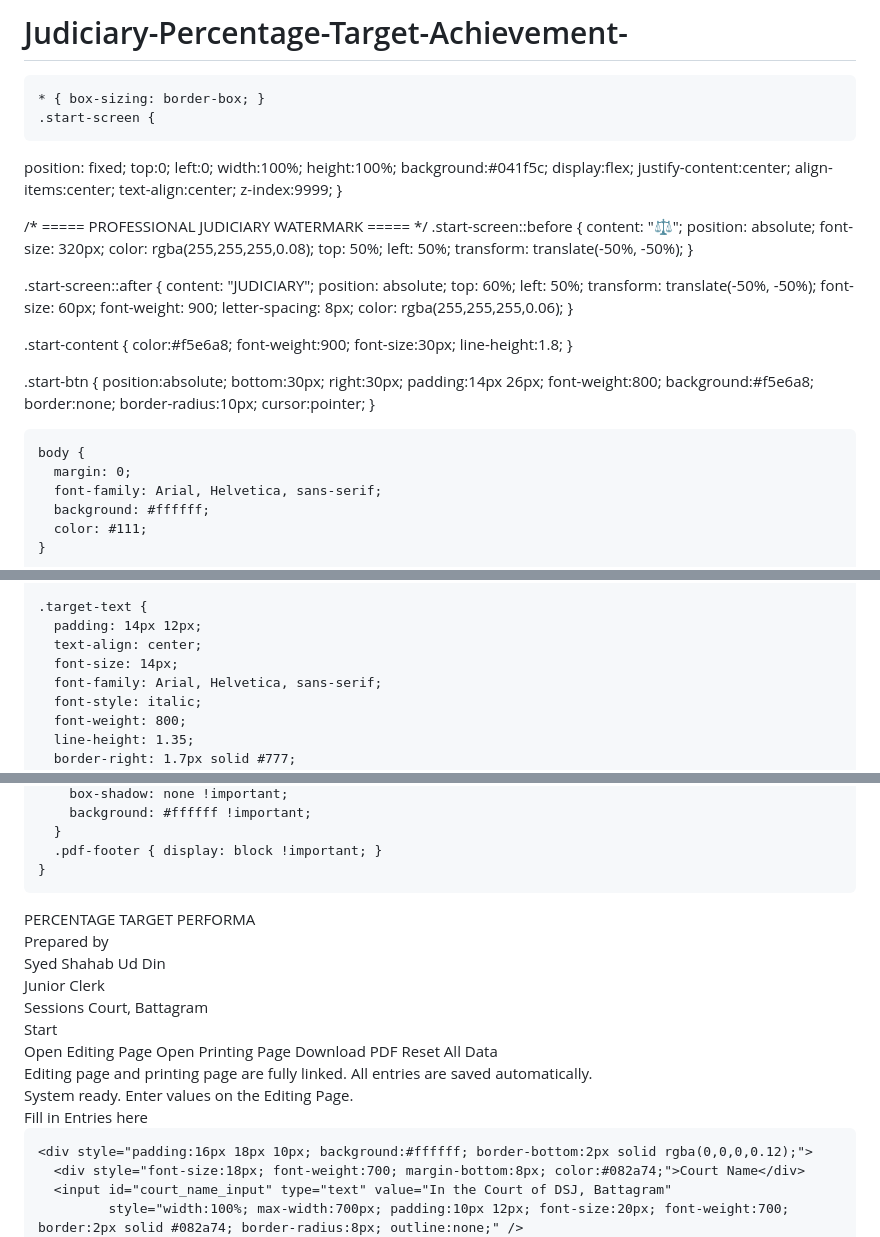
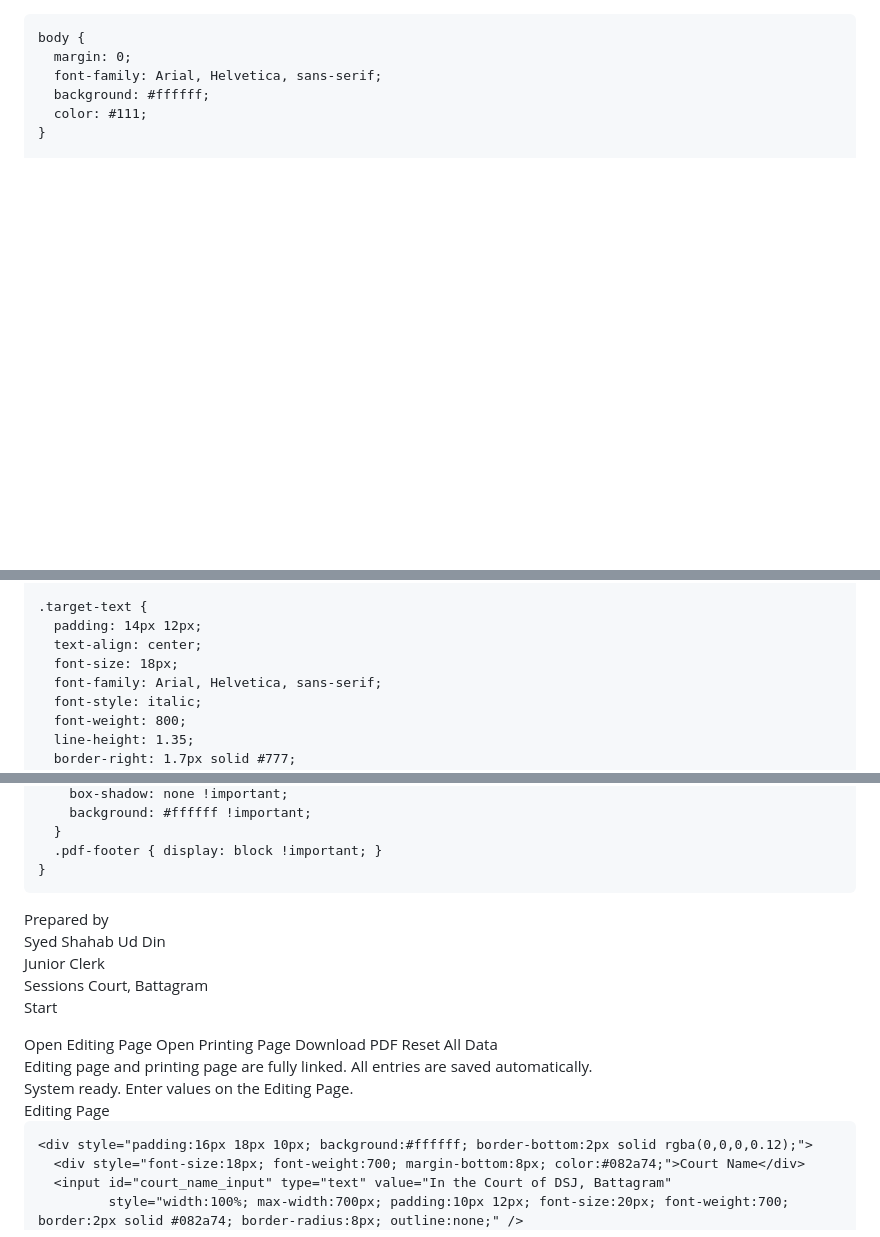
Before and after one commit to Syed-Shahab-Ud-Din/Judiciary-Percentage-Target-Achievement-, a Markdown page: README.md, 3 parts joined by grey strips. Rendered like a GitHub page; blank space fills up the shorter version.

```diff
--- a/README.md
+++ b/README.md
@@ -1,78 +1,8 @@
-# Judiciary-Percentage-Target-Achievement-
 <!DOCTYPE html>
 <html lang="en">
 <head>
   <meta charset="UTF-8" />
   <meta name="viewport" content="width=device-width, initial-scale=1.0" />
-  <title>Pendency, Percentage Target & Printing System</title>
-  <script src="https://cdnjs.cloudflare.com/ajax/libs/html2pdf.js/0.10.1/html2pdf.bundle.min.js"></script>
-  <style>
-    :root {
-      --navy: #082a74;
-      --yellow: #ffef00;
-      --cyan: #20dbe5;
-      --light: #efefef;
-      --white: #ffffff;
-      --black: #000000;
-      --border: #1c1c1c;
-      --danger: #c40000;
-      --shadow: none;
-    }
-
-    * { box-sizing: border-box; }
-    .start-screen {
-  position: fixed;
-  top:0; left:0;
-  width:100%;
-  height:100%;
-  background:#041f5c;
-  display:flex;
-  justify-content:center;
-  align-items:center;
-  text-align:center;
-  z-index:9999;
-}
-
-/* ===== PROFESSIONAL JUDICIARY WATERMARK ===== */
-.start-screen::before {
-  content: "⚖";
-  position: absolute;
-  font-size: 320px;
-  color: rgba(255,255,255,0.08);
-  top: 50%;
-  left: 50%;
-  transform: translate(-50%, -50%);
-}
-
-.start-screen::after {
-  content: "JUDICIARY";
-  position: absolute;
-  top: 60%;
-  left: 50%;
-  transform: translate(-50%, -50%);
-  font-size: 60px;
-  font-weight: 900;
-  letter-spacing: 8px;
-  color: rgba(255,255,255,0.06);
-}
-
-.start-content {
-  color:#f5e6a8;
-  font-weight:900;
-  font-size:30px;
-  line-height:1.8;
-}
-
-.start-btn {
-  position:absolute;
-  bottom:30px;
-  right:30px;
-  padding:14px 26px;
-  font-weight:800;
-  background:#f5e6a8;
-  border:none;
-  border-radius:10px;
-  cursor:pointer;
 }
 
     body {
@@ -322,7 +252,7 @@
     .target-text {
       padding: 14px 12px;
       text-align: center;
-      font-size: 14px;
+      font-size: 18px;
       font-family: Arial, Helvetica, sans-serif;
       font-style: italic;
       font-weight: 800;
@@ -497,14 +427,13 @@
 </head>
 <body>
 <div class="start-screen" id="startScreen">
-  <div class="start-content"<br>
-    PERCENTAGE  TARGET  PERFORMA<br>
+  <div class="start-content">
     Prepared by <br>
     Syed Shahab Ud Din <br>
     Junior Clerk <br>
-    Sessions Court,
-    Battagram
+    Sessions Court, Battagram
   </div>
+
   <button class="start-btn" onclick="startApp()">Start</button>
 </div>
   <div class="app-wrap no-print" id="mainApp" style="display:none;">
@@ -519,7 +448,7 @@
   </div>
 
   <section class="page active editing-wrap" id="editingPage">
-    <div class="edit-title">Fill in Entries here</div>
+    <div class="edit-title">Editing Page</div>
 
     <div style="padding:16px 18px 10px; background:#ffffff; border-bottom:2px solid rgba(0,0,0,0.12);">
       <div style="font-size:18px; font-weight:700; margin-bottom:8px; color:#082a74;">Court Name</div>
```
